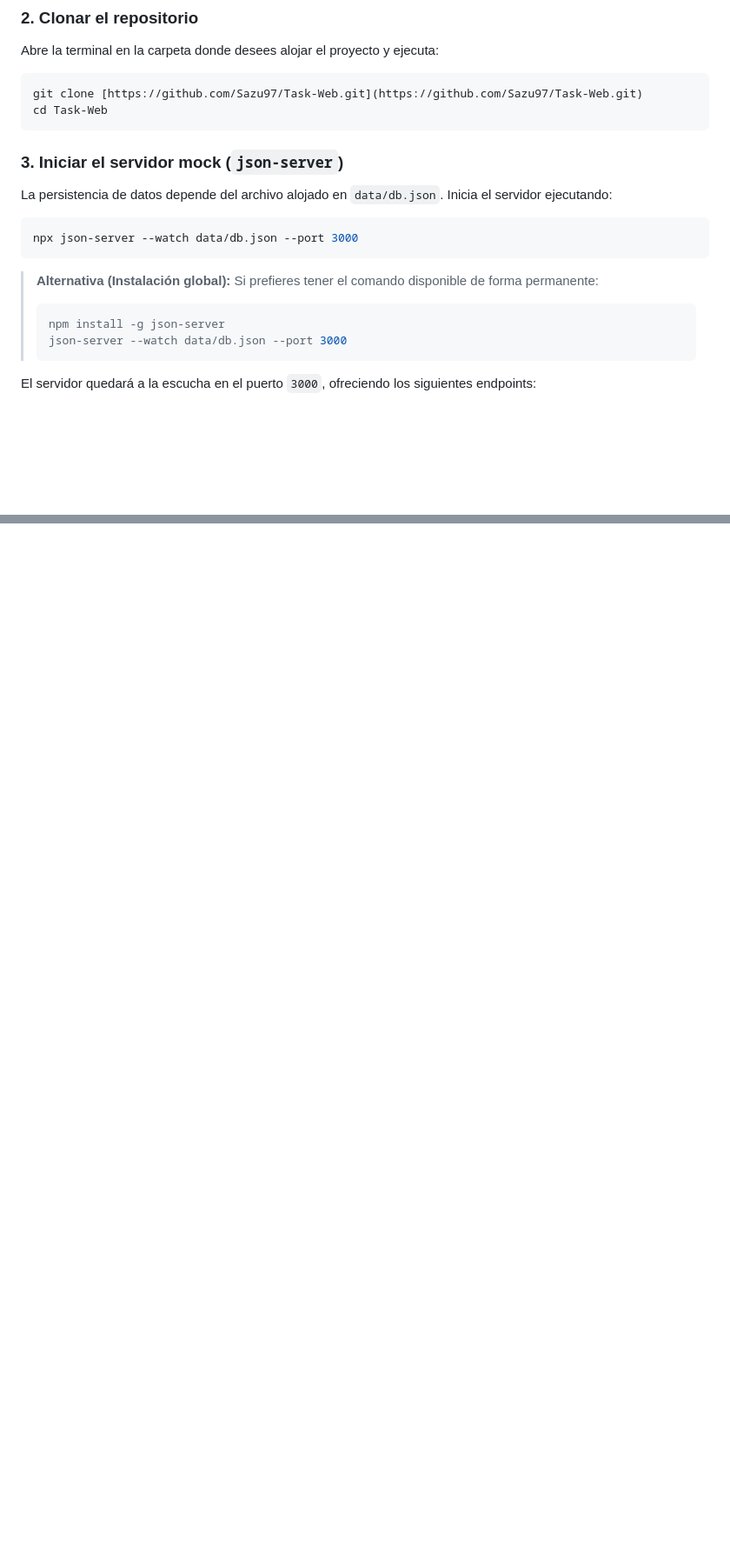
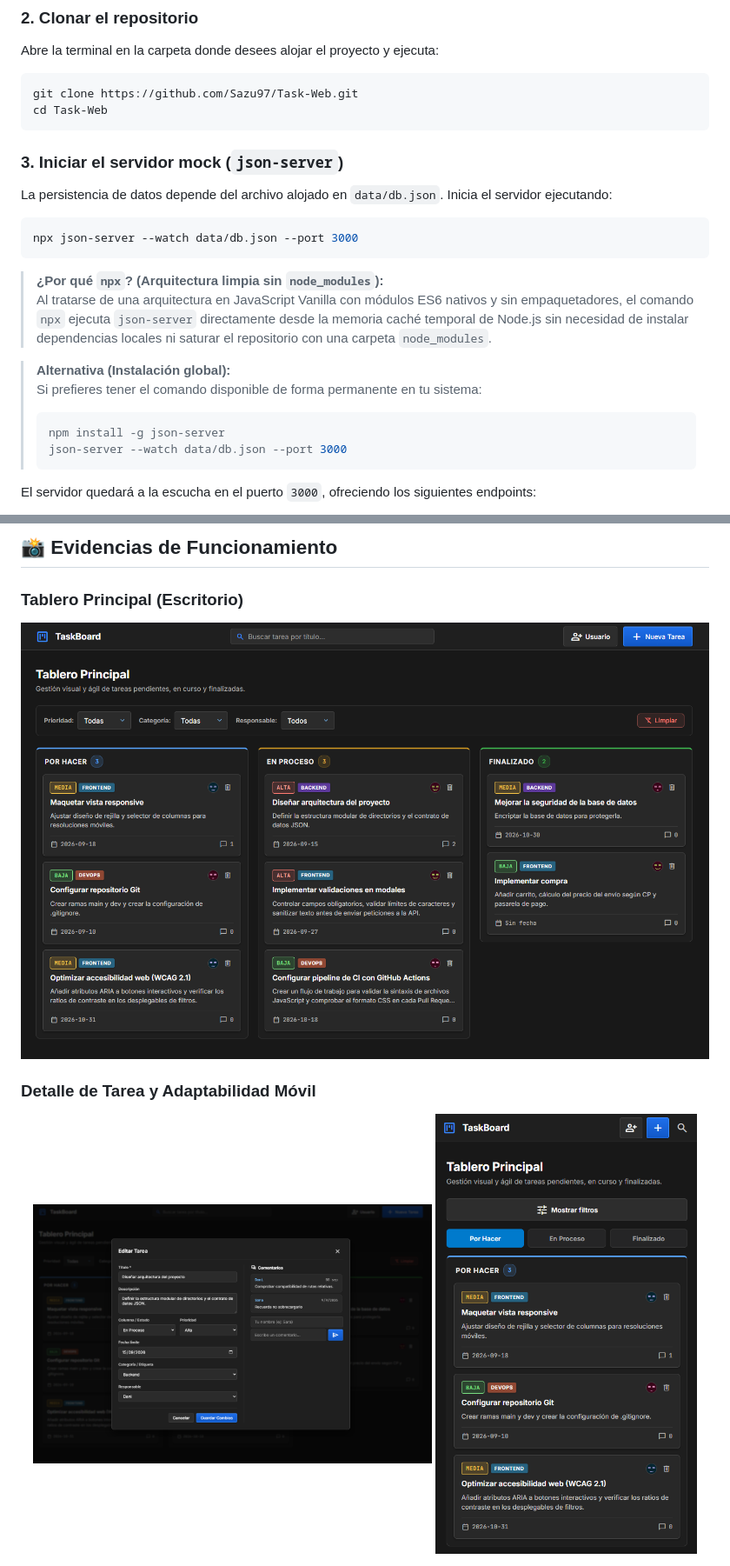
Before and after one commit to Sazu97/Task-Web, a Markdown page: README.md, 2 parts joined by grey strips. Shown at 87% size. GitHub-like rendering; pictures changed too: docs/C1.png (added), docs/C2.png (added), docs/C3.png (added); blank space fills up the shorter version.

Commit message:
docs: update README with screenshots, audit metrics and npx rationale

````diff
--- a/README.md
+++ b/README.md
@@ -51,23 +50,26 @@ Para clonar el proyecto, inicializar la API REST mock y ejecutar la aplicación
 
 ### 2. Clonar el repositorio
 Abre la terminal en la carpeta donde desees alojar el proyecto y ejecuta:
-```bash
-git clone [https://github.com/Sazu97/Task-Web.git](https://github.com/Sazu97/Task-Web.git)
+~~~bash
+git clone https://github.com/Sazu97/Task-Web.git
 cd Task-Web
-```
+~~~
 
 ### 3. Iniciar el servidor mock (`json-server`)
 La persistencia de datos depende del archivo alojado en `data/db.json`. Inicia el servidor ejecutando:
-```bash
+~~~bash
 npx json-server --watch data/db.json --port 3000
-```
+~~~
+
+> **¿Por qué `npx`? (Arquitectura limpia sin `node_modules`):**
+> Al tratarse de una arquitectura en JavaScript Vanilla con módulos ES6 nativos y sin empaquetadores, el comando `npx` ejecuta `json-server` directamente desde la memoria caché temporal de Node.js sin necesidad de instalar dependencias locales ni saturar el repositorio con una carpeta `node_modules`.
 
 > **Alternativa (Instalación global):**
-> Si prefieres tener el comando disponible de forma permanente:
-> ```bash
+> Si prefieres tener el comando disponible de forma permanente en tu sistema:
+> ~~~bash
 > npm install -g json-server
 > json-server --watch data/db.json --port 3000
-> ```
+> ~~~
 
 El servidor quedará a la escucha en el puerto `3000`, ofreciendo los siguientes endpoints:
 * **Tareas:** `http://localhost:3000/tasks` (`GET`, `POST`, `PATCH`, `DELETE`)
@@ -143,0 +155,10 @@ La aplicación ha sido auditada exhaustivamente mediante Google Lighthouse, logr
+## 📸 Evidencias de Funcionamiento
+
+### Tablero Principal (Escritorio)
+![Tablero Kanban - Vista Escritorio](docs/C1.png)
+
+### Detalle de Tarea y Adaptabilidad Móvil
+<div align="center">
+  <img src="docs/C2.png" alt="Detalle de tarea, edición y comentarios" width="58%" />
+  <img src="docs/C3.png" alt="Vista móvil responsive con selector de columnas" width="38%" />
+</div>
````
Also changed, not shown: other parts of README.md (+25 -17 lines), docs/100.png (added).
